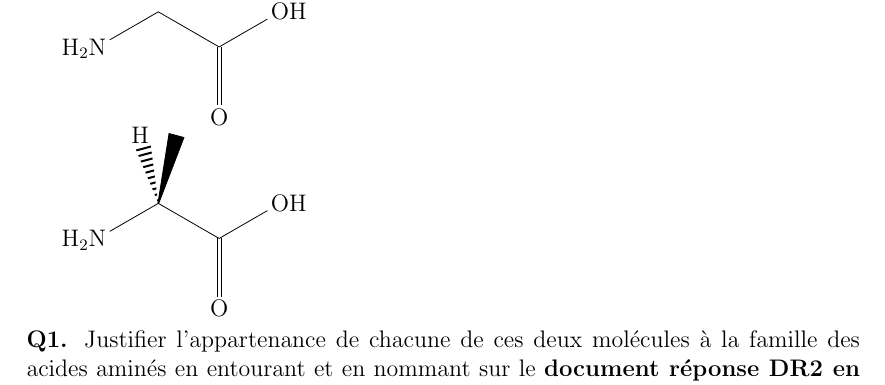
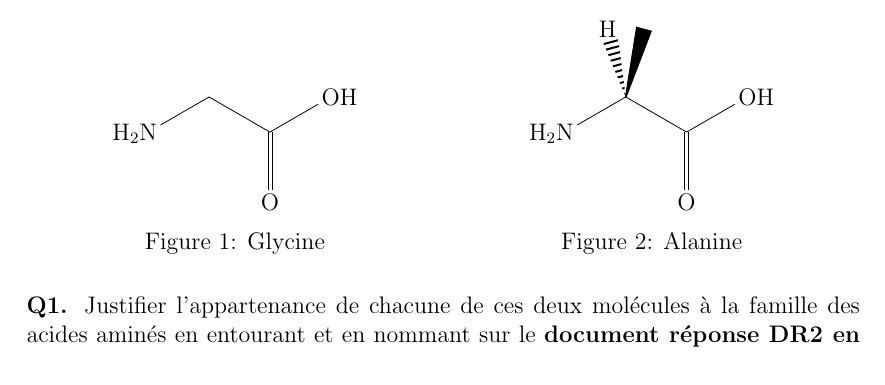
Before and after one commit to YPatois/genexam2, a LaTeX document (ste10/Preremplies-ensemble.tex, which reads ste10/acide_amine.tex): part of page 1 of 3, cut so that both start at the same text. Compiled offline with pdfLaTeX; a LaTeX package or settings file that is missing is left out.

Commit message:
seems ok

```diff
--- a/ste10/acide_amine.tex
+++ b/ste10/acide_amine.tex
@@ -4,9 +4,21 @@ Les acides aminés ont une importance considérable, notamment dans le domaine d
 
 On s’intéresse à deux acides aminés linéaires à courtes chaînes carbonées : l’alanine et la glycine, dont les molécules sont représentées ci-dessous.
 
-\chemfig{OH-[:210,,1](=[:270]O)-[:150]-[:210,,,2]H_2N}
 
-\chemfig{OH-[:210,,1](=[:270]O)-[:150](-[:210,,,2]H_2N)(<[:75])(<:[:105]H)}
+\begin{figure}[h]
+    \centering
+    \begin{minipage}[t]{0.45\textwidth}
+        \centering
+        \chemfig{OH-[:210,,1](=[:270]O)-[:150]-[:210,,,2]H_2N}
+        \caption{Glycine}
+    \end{minipage}%
+    \hspace{0.05\textwidth}% Espace entre les deux figures
+    \begin{minipage}[t]{0.45\textwidth}
+        \centering
+        \chemfig{OH-[:210,,1](=[:270]O)-[:150](-[:210,,,2]H_2N)(<[:75])(<:[:105]H)}
+        \caption{Alanine}
+    \end{minipage}
+\end{figure}
 
 \medskip
 \noindent
```
Also changed, not shown: ste10/acide_amine.tex (18 more changed lines).
